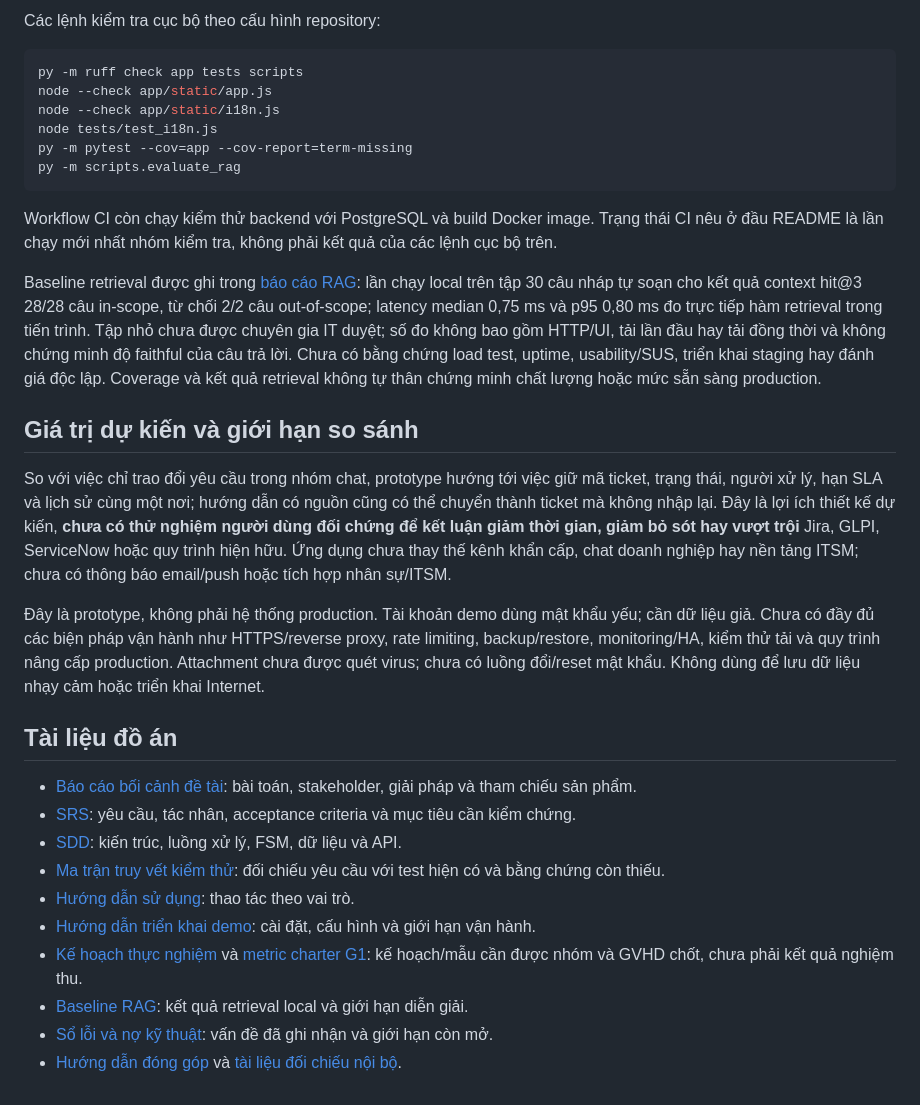
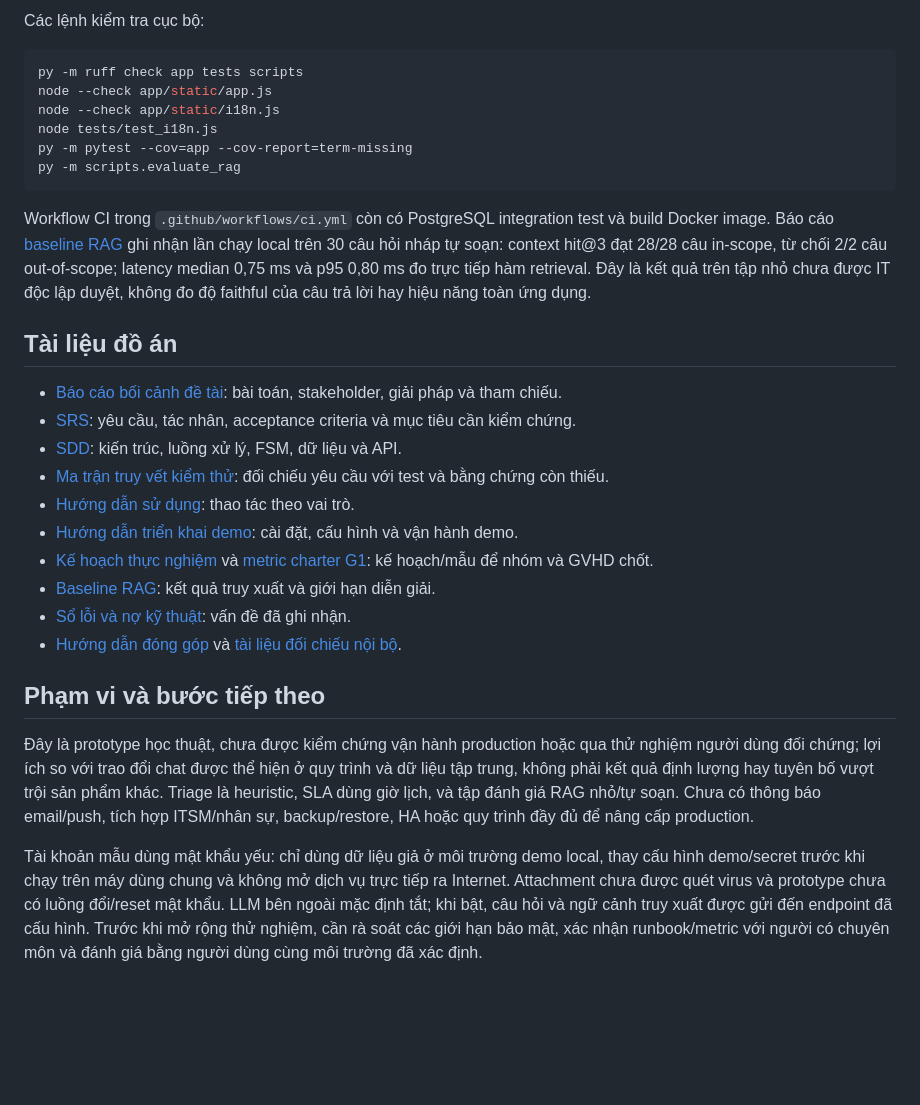
Before and after one commit to thinhsp-203/OpsMind-Helpdesk, a Markdown page: README.md, the part around one of its changes. Drawn GitHub-style; blank space fills up the shorter version.

````diff
--- a/README.md
+++ b/README.md
@@ -56,5 +58,5 @@ Local development/test mặc định dùng SQLite (`HELPDESK_DB_PATH`); Compose
 
-Các lệnh kiểm tra cục bộ theo cấu hình repository:
+Các lệnh kiểm tra cục bộ:
 
 ```powershell
 py -m ruff check app tests scripts
@@ -65,25 +67,23 @@ py -m pytest --cov=app --cov-report=term-missing
 py -m scripts.evaluate_rag
 ```
 
-Workflow CI còn chạy kiểm thử backend với PostgreSQL và build Docker image. Trạng thái CI nêu ở đầu README là lần chạy mới nhất nhóm kiểm tra, không phải kết quả của các lệnh cục bộ trên.
-
-Baseline retrieval được ghi trong [báo cáo RAG](docs/RAG_BASELINE.md): lần chạy local trên tập 30 câu nháp tự soạn cho kết quả context hit@3 28/28 câu in-scope, từ chối 2/2 câu out-of-scope; latency median 0,75 ms và p95 0,80 ms đo trực tiếp hàm retrieval trong tiến trình. Tập nhỏ chưa được chuyên gia IT duyệt; số đo không bao gồm HTTP/UI, tải lần đầu hay tải đồng thời và không chứng minh độ faithful của câu trả lời. Chưa có bằng chứng load test, uptime, usability/SUS, triển khai staging hay đánh giá độc lập. Coverage và kết quả retrieval không tự thân chứng minh chất lượng hoặc mức sẵn sàng production.
-
-## Giá trị dự kiến và giới hạn so sánh
-
-So với việc chỉ trao đổi yêu cầu trong nhóm chat, prototype hướng tới việc giữ mã ticket, trạng thái, người xử lý, hạn SLA và lịch sử cùng một nơi; hướng dẫn có nguồn cũng có thể chuyển thành ticket mà không nhập lại. Đây là lợi ích thiết kế dự kiến, **chưa có thử nghiệm người dùng đối chứng để kết luận giảm thời gian, giảm bỏ sót hay vượt trội** Jira, GLPI, ServiceNow hoặc quy trình hiện hữu. Ứng dụng chưa thay thế kênh khẩn cấp, chat doanh nghiệp hay nền tảng ITSM; chưa có thông báo email/push hoặc tích hợp nhân sự/ITSM.
-
-Đây là prototype, không phải hệ thống production. Tài khoản demo dùng mật khẩu yếu; cần dữ liệu giả. Chưa có đầy đủ các biện pháp vận hành như HTTPS/reverse proxy, rate limiting, backup/restore, monitoring/HA, kiểm thử tải và quy trình nâng cấp production. Attachment chưa được quét virus; chưa có luồng đổi/reset mật khẩu. Không dùng để lưu dữ liệu nhạy cảm hoặc triển khai Internet.
+Workflow CI trong `.github/workflows/ci.yml` còn có PostgreSQL integration test và build Docker image. Báo cáo [baseline RAG](docs/RAG_BASELINE.md) ghi nhận lần chạy local trên 30 câu hỏi nháp tự soạn: context hit@3 đạt 28/28 câu in-scope, từ chối 2/2 câu out-of-scope; latency median 0,75 ms và p95 0,80 ms đo trực tiếp hàm retrieval. Đây là kết quả trên tập nhỏ chưa được IT độc lập duyệt, không đo độ faithful của câu trả lời hay hiệu năng toàn ứng dụng.
 
 ## Tài liệu đồ án
 
-- [Báo cáo bối cảnh đề tài](docs/BAO_CAO_BOI_CANH.md): bài toán, stakeholder, giải pháp và tham chiếu sản phẩm.
+- [Báo cáo bối cảnh đề tài](docs/BAO_CAO_BOI_CANH.md): bài toán, stakeholder, giải pháp và tham chiếu.
 - [SRS](docs/SRS.md): yêu cầu, tác nhân, acceptance criteria và mục tiêu cần kiểm chứng.
 - [SDD](docs/SDD.md): kiến trúc, luồng xử lý, FSM, dữ liệu và API.
-- [Ma trận truy vết kiểm thử](docs/TEST_TRACEABILITY.md): đối chiếu yêu cầu với test hiện có và bằng chứng còn thiếu.
+- [Ma trận truy vết kiểm thử](docs/TEST_TRACEABILITY.md): đối chiếu yêu cầu với test và bằng chứng còn thiếu.
 - [Hướng dẫn sử dụng](docs/USER_GUIDE.md): thao tác theo vai trò.
-- [Hướng dẫn triển khai demo](docs/DEPLOYMENT.md): cài đặt, cấu hình và giới hạn vận hành.
-- [Kế hoạch thực nghiệm](docs/KE_HOACH_THUC_NGHIEM.md) và [metric charter G1](docs/G1_METRIC_CHARTER_TEMPLATE.md): kế hoạch/mẫu cần được nhóm và GVHD chốt, chưa phải kết quả nghiệm thu.
-- [Baseline RAG](docs/RAG_BASELINE.md): kết quả retrieval local và giới hạn diễn giải.
-- [Sổ lỗi và nợ kỹ thuật](docs/DEFECT_TECH_DEBT_LOG.md): vấn đề đã ghi nhận và giới hạn còn mở.
+- [Hướng dẫn triển khai demo](docs/DEPLOYMENT.md): cài đặt, cấu hình và vận hành demo.
+- [Kế hoạch thực nghiệm](docs/KE_HOACH_THUC_NGHIEM.md) và [metric charter G1](docs/G1_METRIC_CHARTER_TEMPLATE.md): kế hoạch/mẫu để nhóm và GVHD chốt.
+- [Baseline RAG](docs/RAG_BASELINE.md): kết quả truy xuất và giới hạn diễn giải.
+- [Sổ lỗi và nợ kỹ thuật](docs/DEFECT_TECH_DEBT_LOG.md): vấn đề đã ghi nhận.
 - [Hướng dẫn đóng góp](CONTRIBUTING.md) và [tài liệu đối chiếu nội bộ](docs/internal/).
+
+## Phạm vi và bước tiếp theo
+
+Đây là prototype học thuật, chưa được kiểm chứng vận hành production hoặc qua thử nghiệm người dùng đối chứng; lợi ích so với trao đổi chat được thể hiện ở quy trình và dữ liệu tập trung, không phải kết quả định lượng hay tuyên bố vượt trội sản phẩm khác. Triage là heuristic, SLA dùng giờ lịch, và tập đánh giá RAG nhỏ/tự soạn. Chưa có thông báo email/push, tích hợp ITSM/nhân sự, backup/restore, HA hoặc quy trình đầy đủ để nâng cấp production.
+
+Tài khoản mẫu dùng mật khẩu yếu: chỉ dùng dữ liệu giả ở môi trường demo local, thay cấu hình demo/secret trước khi chạy trên máy dùng chung và không mở dịch vụ trực tiếp ra Internet. Attachment chưa được quét virus và prototype chưa có luồng đổi/reset mật khẩu. LLM bên ngoài mặc định tắt; khi bật, câu hỏi và ngữ cảnh truy xuất được gửi đến endpoint đã cấu hình. Trước khi mở rộng thử nghiệm, cần rà soát các giới hạn bảo mật, xác nhận runbook/metric với người có chuyên môn và đánh giá bằng người dùng cùng môi trường đã xác định.
````
Also changed, not shown: other parts of README.md (+24 -22 lines).
